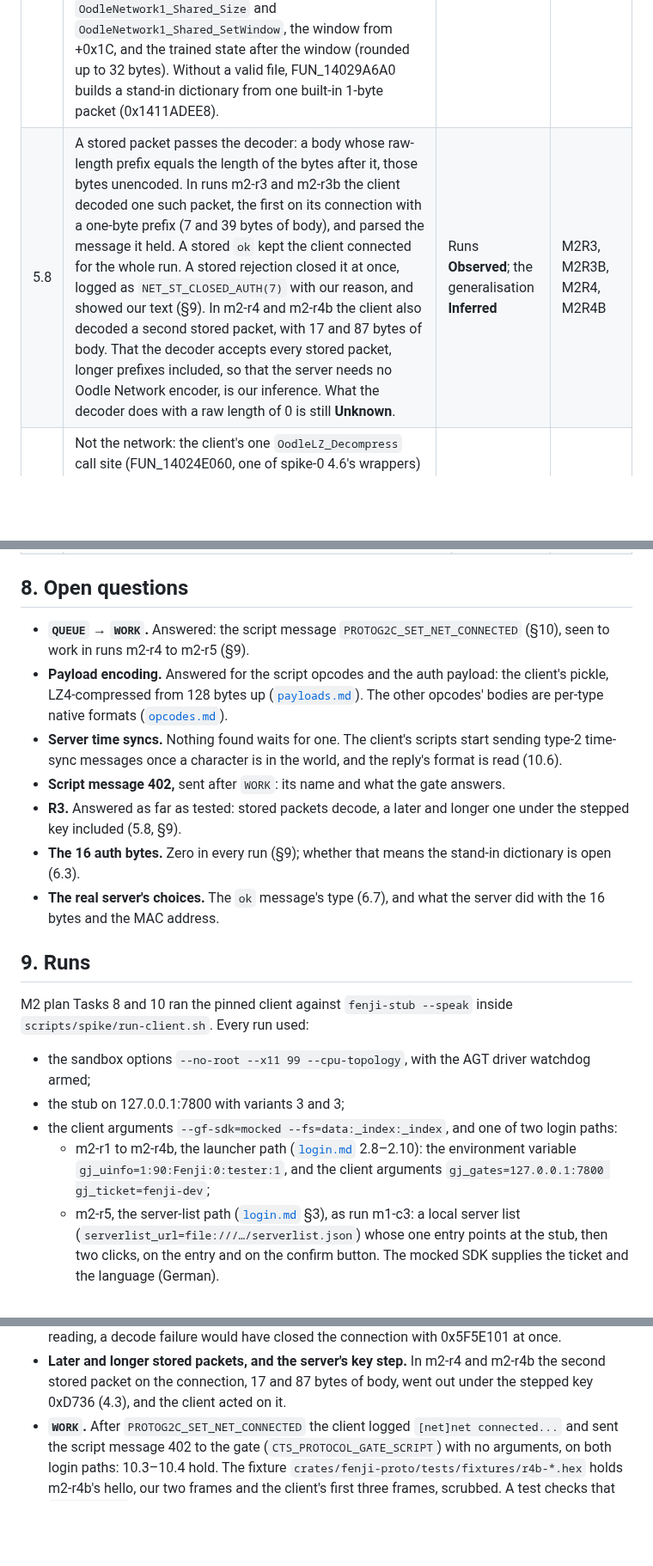
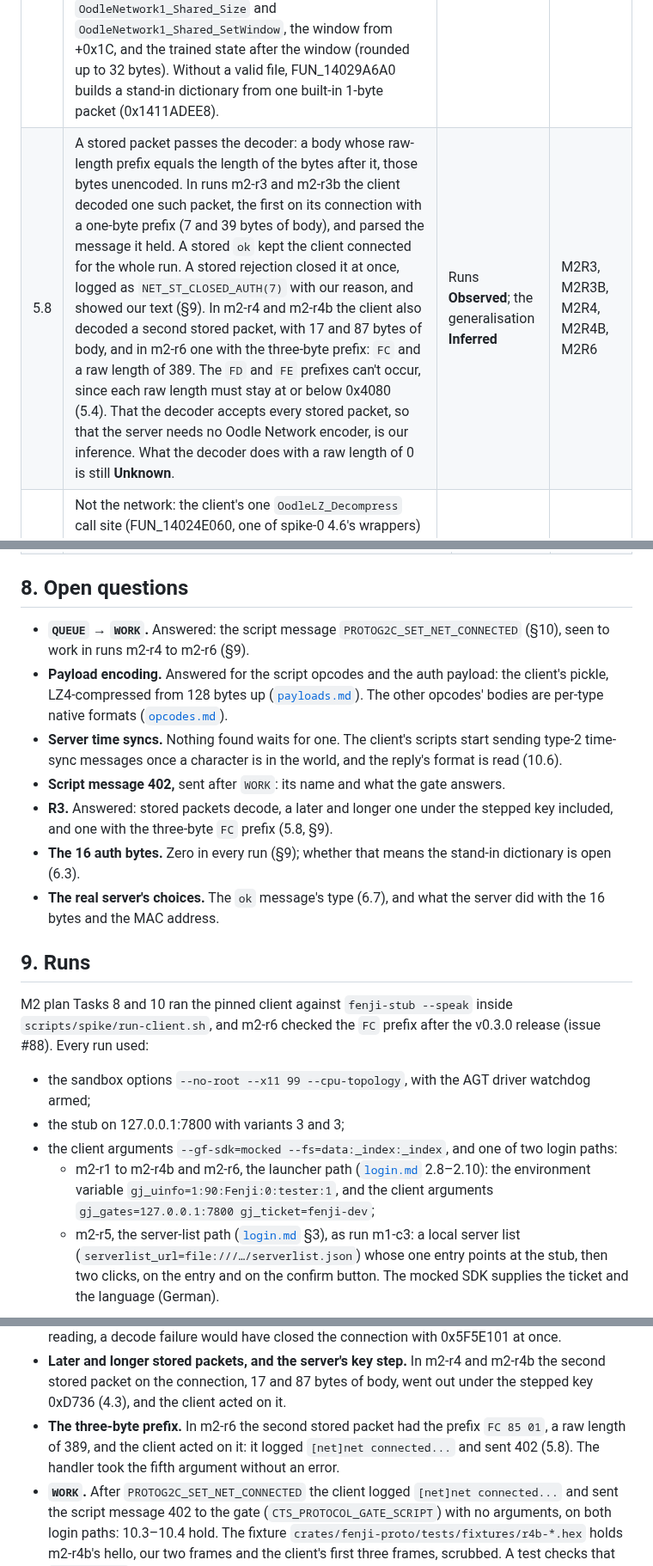
Before and after one commit to theintonerzero/fenji, a Markdown page: docs/protocol/transport.md, 3 parts joined by grey strips. Shown at 86% size. Rendered like a GitHub page; blank space fills up the shorter version.

Commit message:
docs(re): the real client decodes a stored packet with the FC prefix
Run m2-r6 (the launcher path, as m2-r4b, with --work-pad=300) sent the work message as a 389-byte stored packet behind `FC 85 01`. The client logged `[net]net connected...`, with the same log lines as m2-r4b, and sent 402 at 2.4 s. transport.md 5.8, §8 (R3), §9 (the run, an Observed bullet, evidence key M2R6) now say so. FD and FE can't occur, since a raw length stays at or below 0x4080 (5.4).

Refs #88

Co-Authored-By: Claude Opus 5.5 <noreply@anthropic.com>
Claude-Session: https://claude.ai/code/session_01FnMa1CfL23UQNF4G6ZpaEj

```diff
--- a/docs/protocol/transport.md
+++ b/docs/protocol/transport.md
@@ -111,7 +111,7 @@ The strings, the key lengths and the tail constants are **Observed**; the famili
 | 5.5 | A raw length of 0 (prefix `00`, or `FF`): if the decoder succeeds, nothing is appended and nothing fails; if it fails, error 0x5F5E101. | **Inferred** | T13 |
 | 5.6 | One decoder state per connection (FUN_14029B020): a copy (`OodleNetwork1TCP_State_InitAsCopy`) of the state the client trained at start-up from `gate_dictionary.bin`, used with the shared dictionary built from the same file (FUN_14029B150). The state is passed to every decode, so our encoder would have to start from the same dictionary and trained state and encode every frame in order. | **Inferred** | T14 |
 | 5.7 | The dictionary image. The net module's set-up (FUN_140222740) loads `data/core/share/gate_dictionary.bin` whole (FUN_140222360). Its first 16 bytes must equal the MD5 of the file with those 16 bytes zeroed (FUN_1400B5B30: the MD5 start values at 0x1400B5B59–0x1400B5B6E, and its first round constant 0xD76AA478 at 0x1400B5C5E); otherwise the file is rejected. FUN_14029B150 then reads the window size (`u32` at +0x14), a byte at +0x12 that it passes to `OodleNetwork1_Shared_Size` and `OodleNetwork1_Shared_SetWindow`, the window from +0x1C, and the trained state after the window (rounded up to 32 bytes). Without a valid file, FUN_14029A6A0 builds a stand-in dictionary from one built-in 1-byte packet (0x1411ADEE8). | **Inferred**; constants **Observed** | T14 |
-| 5.8 | A stored packet passes the decoder: a body whose raw-length prefix equals the length of the bytes after it, those bytes unencoded. In runs m2-r3 and m2-r3b the client decoded one such packet, the first on its connection with a one-byte prefix (7 and 39 bytes of body), and parsed the message it held. A stored `ok` kept the client connected for the whole run. A stored rejection closed it at once, logged as `NET_ST_CLOSED_AUTH(7)` with our reason, and showed our text (§9). In m2-r4 and m2-r4b the client also decoded a second stored packet, with 17 and 87 bytes of body. That the decoder accepts every stored packet, longer prefixes included, so that the server needs no Oodle Network encoder, is our inference. What the decoder does with a raw length of 0 is still **Unknown**. | Runs **Observed**; the generalisation **Inferred** | M2R3, M2R3B, M2R4, M2R4B |
+| 5.8 | A stored packet passes the decoder: a body whose raw-length prefix equals the length of the bytes after it, those bytes unencoded. In runs m2-r3 and m2-r3b the client decoded one such packet, the first on its connection with a one-byte prefix (7 and 39 bytes of body), and parsed the message it held. A stored `ok` kept the client connected for the whole run. A stored rejection closed it at once, logged as `NET_ST_CLOSED_AUTH(7)` with our reason, and showed our text (§9). In m2-r4 and m2-r4b the client also decoded a second stored packet, with 17 and 87 bytes of body, and in m2-r6 one with the three-byte prefix: `FC` and a raw length of 389. The `FD` and `FE` prefixes can't occur, since each raw length must stay at or below 0x4080 (5.4). That the decoder accepts every stored packet, so that the server needs no Oodle Network encoder, is our inference. What the decoder does with a raw length of 0 is still **Unknown**. | Runs **Observed**; the generalisation **Inferred** | M2R3, M2R3B, M2R4, M2R4B, M2R6 |
 | 5.9 | Not the network: the client's one `OodleLZ_Decompress` call site (FUN_14024E060, one of spike-0 4.6's wrappers) passes 14 arguments: the block plus 4, the block's length minus 4, the output, the `u32` read from the block's first 4 bytes as the raw length, then 1, eight zeros and 3 (call at 0x14024E0AB). So that wrapper's blocks start with a `u32` raw length. Whether the archives' codec-4 blocks use it is Task 11's question. | **Inferred**; constants **Observed** | T17 |
 
 | First byte `b` | Prefix bytes | Raw length |
@@ -169,21 +169,21 @@ The length counts the body only, up to 0xFFFFFF.
 
 ## 8. Open questions
 
-- **`QUEUE` → `WORK`.** Answered: the script message `PROTOG2C_SET_NET_CONNECTED` (§10), seen to work in runs m2-r4 to m2-r5 (§9).
+- **`QUEUE` → `WORK`.** Answered: the script message `PROTOG2C_SET_NET_CONNECTED` (§10), seen to work in runs m2-r4 to m2-r6 (§9).
 - **Payload encoding.** Answered for the script opcodes and the auth payload: the client's pickle, LZ4-compressed from 128 bytes up ([`payloads.md`](payloads.md)). The other opcodes' bodies are per-type native formats ([`opcodes.md`](opcodes.md)).
 - **Server time syncs.** Nothing found waits for one. The client's scripts start sending type-2 time-sync messages once a character is in the world, and the reply's format is read (10.6).
 - **Script message 402,** sent after `WORK`: its name and what the gate answers.
-- **R3.** Answered as far as tested: stored packets decode, a later and longer one under the stepped key included (5.8, §9).
+- **R3.** Answered: stored packets decode, a later and longer one under the stepped key included, and one with the three-byte `FC` prefix (5.8, §9).
 - **The 16 auth bytes.** Zero in every run (§9); whether that means the stand-in dictionary is open (6.3).
 - **The real server's choices.** The `ok` message's type (6.7), and what the server did with the 16 bytes and the MAC address.
 
 ## 9. Runs
 
-M2 plan Tasks 8 and 10 ran the pinned client against `fenji-stub --speak` inside `scripts/spike/run-client.sh`. Every run used:
+M2 plan Tasks 8 and 10 ran the pinned client against `fenji-stub --speak` inside `scripts/spike/run-client.sh`, and m2-r6 checked the `FC` prefix after the v0.3.0 release (issue #88). Every run used:
 - the sandbox options `--no-root --x11 99 --cpu-topology`, with the AGT driver watchdog armed;
 - the stub on 127.0.0.1:7800 with variants 3 and 3;
 - the client arguments `--gf-sdk=mocked --fs=data:_index:_index`, and one of two login paths:
-  - m2-r1 to m2-r4b, the launcher path ([`login.md`](login.md) 2.8–2.10): the environment variable `gj_uinfo=1:90:Fenji:0:tester:1`, and the client arguments `gj_gates=127.0.0.1:7800 gj_ticket=fenji-dev`;
+  - m2-r1 to m2-r4b and m2-r6, the launcher path ([`login.md`](login.md) 2.8–2.10): the environment variable `gj_uinfo=1:90:Fenji:0:tester:1`, and the client arguments `gj_gates=127.0.0.1:7800 gj_ticket=fenji-dev`;
   - m2-r5, the server-list path ([`login.md`](login.md) §3), as run m1-c3: a local server list (`serverlist_url=file:///…/serverlist.json`) whose one entry points at the stub, then two clicks, on the entry and on the confirm button. The mocked SDK supplies the ticket and the language (German).
 
 | Run | The stub's reply to the auth | What the stub saw | Verdict | Watchdog | Exit |
@@ -203,6 +204,7 @@ M2 plan Tasks 8 and 10 ran the pinned client against `fenji-stub --speak` inside
 - **Time syncs.** The client sent one every 2,000 ms, before `ok`, after it and in `WORK` (4.6). It sent no type-2 time-sync message, as 10.6 expects before a character is in the world.
 - **Stored packets.** A stored `ok` kept the client connected, and a stored rejection reason closed it at once, was logged with state 7 `CLOSED_AUTH`, and was shown to the player (5.8, 6.6). By 5.3's reading, a decode failure would have closed the connection with 0x5F5E101 at once.
 - **Later and longer stored packets, and the server's key step.** In m2-r4 and m2-r4b the second stored packet on the connection, 17 and 87 bytes of body, went out under the stepped key 0xD736 (4.3), and the client acted on it.
+- **The three-byte prefix.** In m2-r6 the second stored packet had the prefix `FC 85 01`, a raw length of 389, and the client acted on it: it logged `[net]net connected...` and sent 402 (5.8). The handler took the fifth argument without an error.
 - **`WORK`.** After `PROTOG2C_SET_NET_CONNECTED` the client logged `[net]net connected...` and sent the script message 402 to the gate (`CTS_PROTOCOL_GATE_SCRIPT`) with no arguments, on both login paths: 10.3–10.4 hold. The fixture `crates/fenji-proto/tests/fixtures/r4b-*.hex` holds m2-r4b's hello, our two frames and the client's first three frames, scrubbed. A test checks that `fenji-proto`'s server sends exactly our two frames for that hello, and that it decodes the client's time sync and its message with 402.
 
 **Inferred:**
```
Also changed, not shown: other parts of docs/protocol/transport.md (+2 -0 lines).
